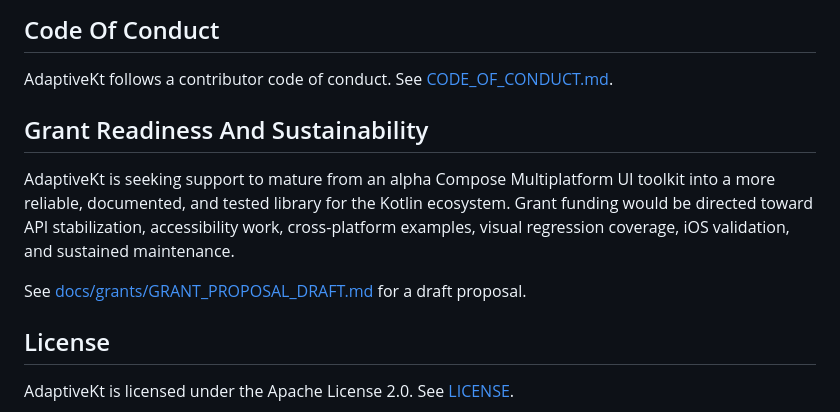
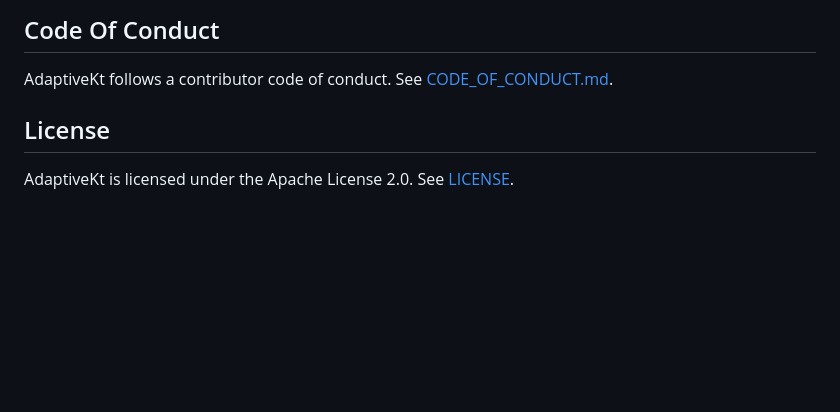
Before and after one commit to nikoG4/AdaptiveKt, a Markdown page: README.md, the part around the change. Rendered like a GitHub page; blank space fills up the shorter version.

Commit message:
docs: remove grant proposal copy [skip ci]

```diff
--- a/README.md
+++ b/README.md
@@ -207,11 +207,6 @@ See [SECURITY.md](SECURITY.md) for supported versions and private vulnerability
 
 AdaptiveKt follows a contributor code of conduct. See [CODE_OF_CONDUCT.md](CODE_OF_CONDUCT.md).
 
-## Grant Readiness And Sustainability
-
-AdaptiveKt is seeking support to mature from an alpha Compose Multiplatform UI toolkit into a more reliable, documented, and tested library for the Kotlin ecosystem. Grant funding would be directed toward API stabilization, accessibility work, cross-platform examples, visual regression coverage, iOS validation, and sustained maintenance.
-
-See [docs/grants/GRANT_PROPOSAL_DRAFT.md](docs/grants/GRANT_PROPOSAL_DRAFT.md) for a draft proposal.
 
 ## License
 
```
Also changed, not shown: docs/grants/GRANT_PROPOSAL_DRAFT.md (deleted, +0 -178 lines), docs/grants/KOTLIN_FOUNDATION_GRANT_RESEARCH.md (deleted, +0 -118 lines).
